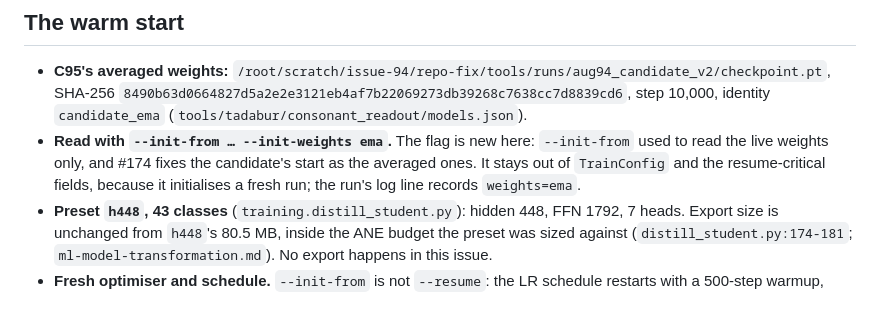
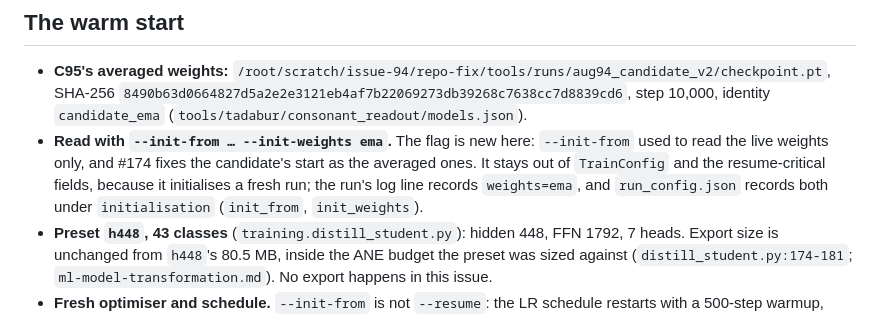
Before and after one commit to sysofwan/HifzGuide, a Markdown page: docs/consonant-round-run.md, the part around the change. Drawn GitHub-style.

Commit message:
Note where the warm start is recorded
run_config.json now carries the initialisation block; the run note names
the fields so the launch-time record and the note agree.

Co-authored-by: DeepSeek V4 Flash (omp) <noreply@deepseek.com>

```diff
--- a/docs/consonant-round-run.md
+++ b/docs/consonant-round-run.md
@@ -38,7 +38,8 @@ optional. If bar 2 fails, an unseen corpus is the natural next lever, as its own
 - **Read with `--init-from … --init-weights ema`.** The flag is new here: `--init-from` used to
   read the live weights only, and #174 fixes the candidate's start as the averaged ones. It
   stays out of `TrainConfig` and the resume-critical fields, because it initialises a fresh
-  run; the run's log line records `weights=ema`.
+  run; the run's log line records `weights=ema`, and `run_config.json` records both under
+  `initialisation` (`init_from`, `init_weights`).
 - **Preset `h448`, 43 classes** (`training.distill_student.py`): hidden 448, FFN 1792, 7 heads.
   Export size is unchanged from `h448`'s 80.5 MB, inside the ANE budget the preset was sized
   against (`distill_student.py:174-181`; `ml-model-transformation.md`). No export happens in
```
